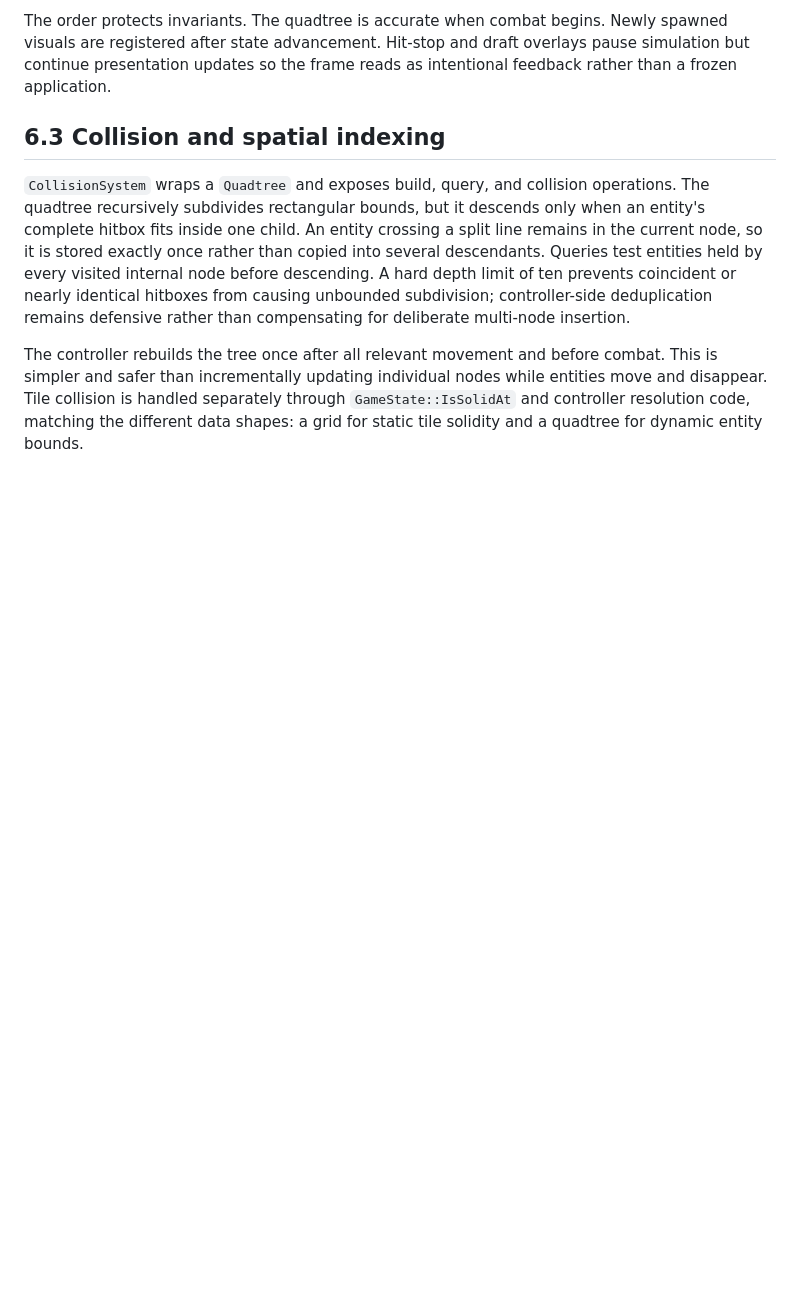
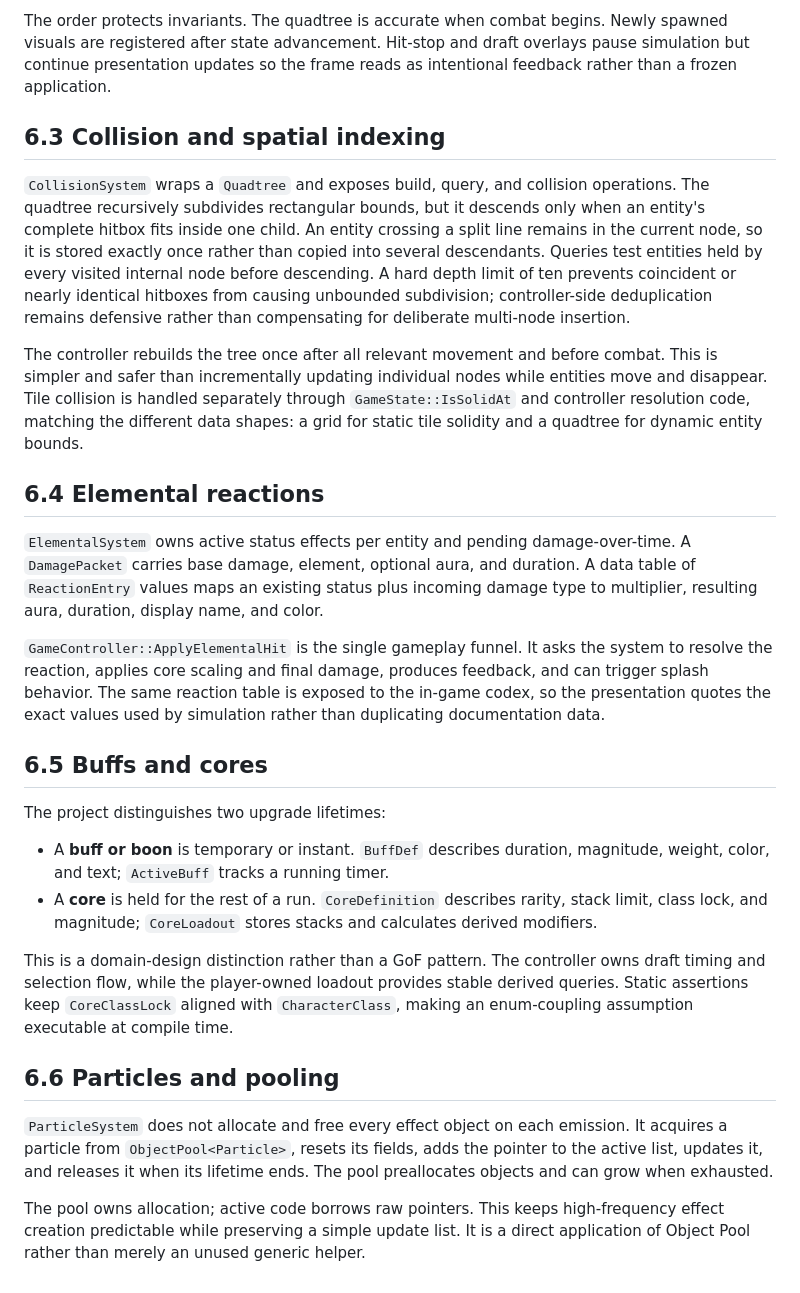
Before and after one commit to kietanhnguyen2007/CS202-FinalProject, a Markdown page: AppleKnightAdventure_Design_Report.md, the part around the change. Rendered like a GitHub page; blank space fills up the shorter version.

Commit message:
docs(report): add part 20/60 - 6.4 Elemental reactions

```diff
--- a/AppleKnightAdventure_Design_Report.md
+++ b/AppleKnightAdventure_Design_Report.md
@@ -501,3 +501,24 @@ The order protects invariants. The quadtree is accurate when combat begins. Newl
 `CollisionSystem` wraps a `Quadtree` and exposes build, query, and collision operations. The quadtree recursively subdivides rectangular bounds, but it descends only when an entity's complete hitbox fits inside one child. An entity crossing a split line remains in the current node, so it is stored exactly once rather than copied into several descendants. Queries test entities held by every visited internal node before descending. A hard depth limit of ten prevents coincident or nearly identical hitboxes from causing unbounded subdivision; controller-side deduplication remains defensive rather than compensating for deliberate multi-node insertion.
 
 The controller rebuilds the tree once after all relevant movement and before combat. This is simpler and safer than incrementally updating individual nodes while entities move and disappear. Tile collision is handled separately through `GameState::IsSolidAt` and controller resolution code, matching the different data shapes: a grid for static tile solidity and a quadtree for dynamic entity bounds.
+
+## 6.4 Elemental reactions
+
+`ElementalSystem` owns active status effects per entity and pending damage-over-time. A `DamagePacket` carries base damage, element, optional aura, and duration. A data table of `ReactionEntry` values maps an existing status plus incoming damage type to multiplier, resulting aura, duration, display name, and color.
+
+`GameController::ApplyElementalHit` is the single gameplay funnel. It asks the system to resolve the reaction, applies core scaling and final damage, produces feedback, and can trigger splash behavior. The same reaction table is exposed to the in-game codex, so the presentation quotes the exact values used by simulation rather than duplicating documentation data.
+
+## 6.5 Buffs and cores
+
+The project distinguishes two upgrade lifetimes:
+
+- A **buff or boon** is temporary or instant. `BuffDef` describes duration, magnitude, weight, color, and text; `ActiveBuff` tracks a running timer.
+- A **core** is held for the rest of a run. `CoreDefinition` describes rarity, stack limit, class lock, and magnitude; `CoreLoadout` stores stacks and calculates derived modifiers.
+
+This is a domain-design distinction rather than a GoF pattern. The controller owns draft timing and selection flow, while the player-owned loadout provides stable derived queries. Static assertions keep `CoreClassLock` aligned with `CharacterClass`, making an enum-coupling assumption executable at compile time.
+
+## 6.6 Particles and pooling
+
+`ParticleSystem` does not allocate and free every effect object on each emission. It acquires a particle from `ObjectPool<Particle>`, resets its fields, adds the pointer to the active list, updates it, and releases it when its lifetime ends. The pool preallocates objects and can grow when exhausted.
+
+The pool owns allocation; active code borrows raw pointers. This keeps high-frequency effect creation predictable while preserving a simple update list. It is a direct application of Object Pool rather than merely an unused generic helper.
```
